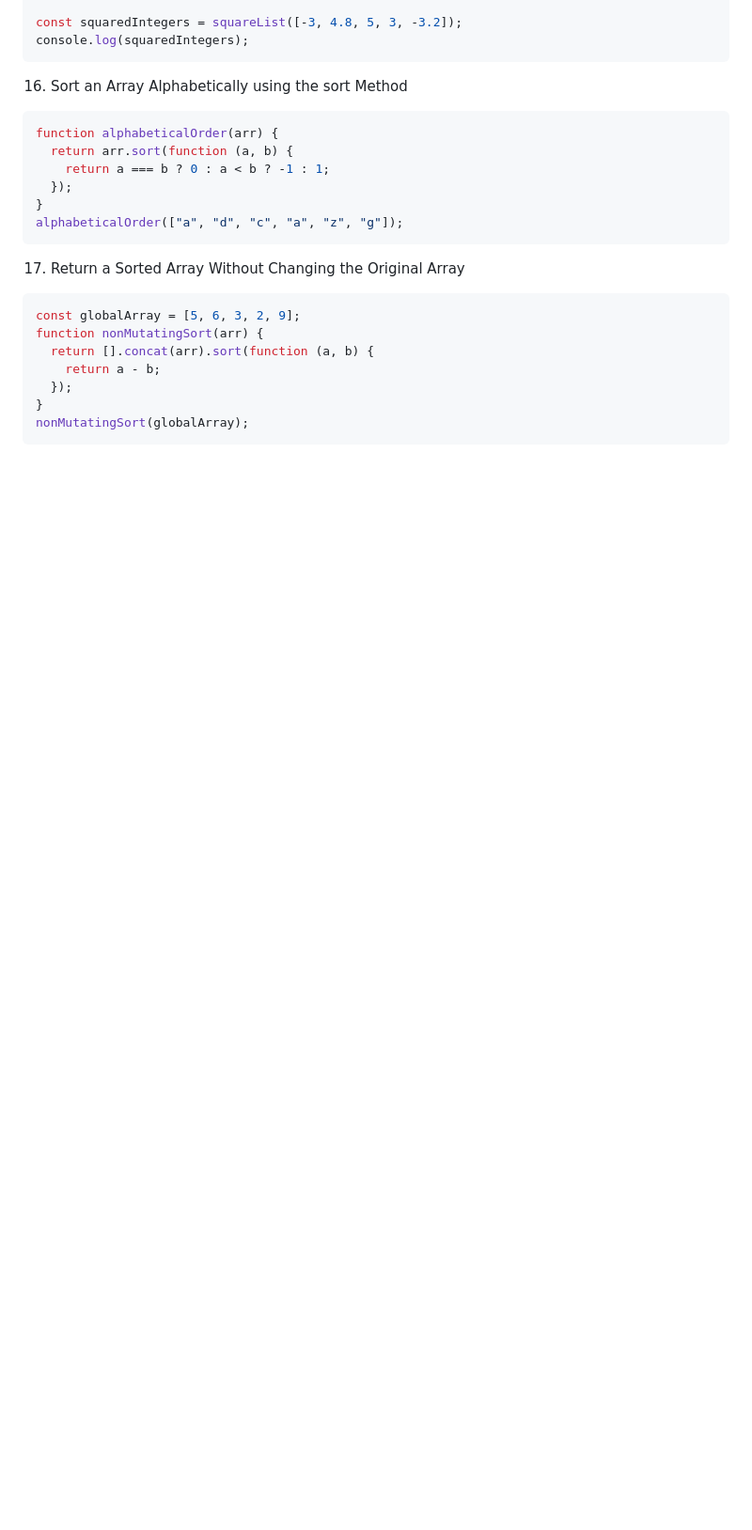
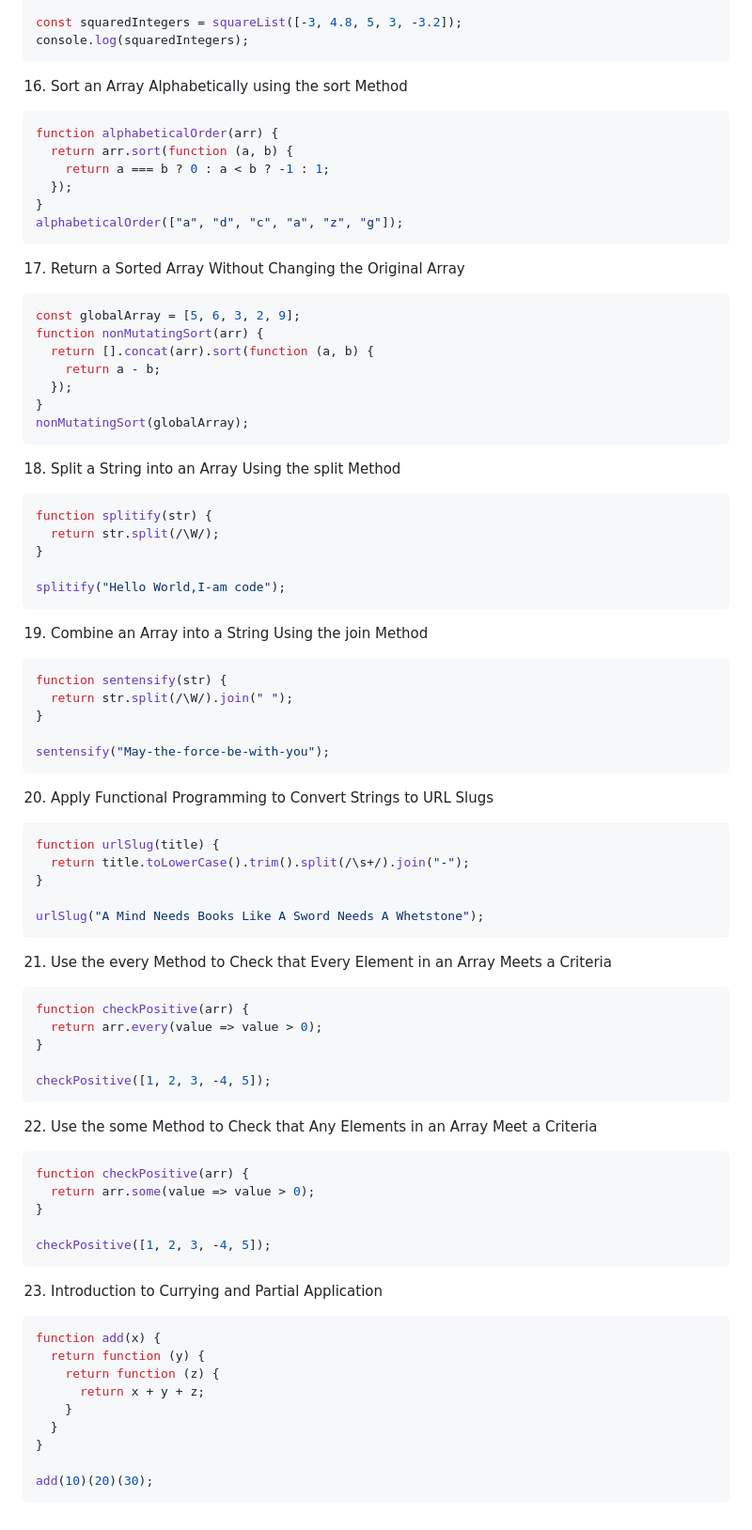
Before and after one commit to karanshah254/FCC-JavaScript, a Markdown page: JS_MODULES/08_functional_programming.md, the part around the change. Shown at 94% size. GitHub-like rendering; blank space fills up the shorter version.

Commit message:
Completed functional programming

````diff
--- a/JS_MODULES/08_functional_programming.md
+++ b/JS_MODULES/08_functional_programming.md
@@ -595,3 +595,61 @@ function nonMutatingSort(arr) {
 }
 nonMutatingSort(globalArray);
 ```
+
+18. Split a String into an Array Using the split Method
+```js
+function splitify(str) {
+  return str.split(/\W/);
+}
+
+splitify("Hello World,I-am code");
+```
+
+19. Combine an Array into a String Using the join Method
+```js
+function sentensify(str) {
+  return str.split(/\W/).join(" ");
+}
+
+sentensify("May-the-force-be-with-you");
+```
+
+20. Apply Functional Programming to Convert Strings to URL Slugs
+```js
+function urlSlug(title) {
+  return title.toLowerCase().trim().split(/\s+/).join("-");
+}
+
+urlSlug("A Mind Needs Books Like A Sword Needs A Whetstone");
+```
+
+21. Use the every Method to Check that Every Element in an Array Meets a Criteria
+```js
+function checkPositive(arr) {
+  return arr.every(value => value > 0);
+}
+
+checkPositive([1, 2, 3, -4, 5]);
+```
+
+22. Use the some Method to Check that Any Elements in an Array Meet a Criteria
+```js
+function checkPositive(arr) {
+  return arr.some(value => value > 0);
+}
+
+checkPositive([1, 2, 3, -4, 5]);
+```
+
+23. Introduction to Currying and Partial Application
+```js
+function add(x) {
+  return function (y) {
+    return function (z) {
+      return x + y + z;
+    }
+  }
+}
+
+add(10)(20)(30);
+```
````
